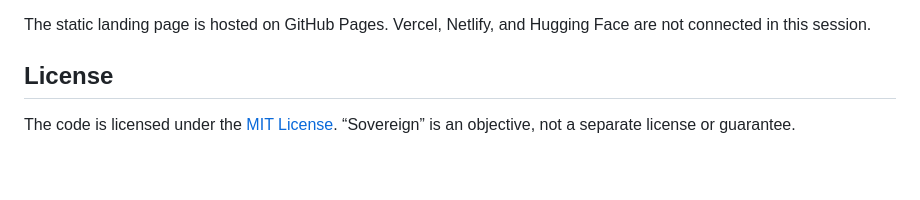
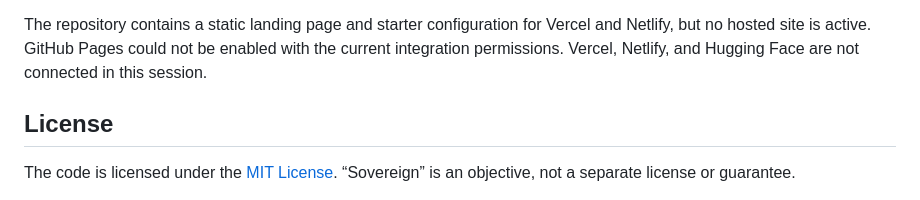
Before and after one commit to felipetjmg1-bit/projeto-ybyra, a Markdown page: README.en.md, the part around one of its changes. Rendered like a GitHub page; blank space fills up the shorter version.

Commit message:
Clarify static site hosting status

```diff
--- a/README.en.md
+++ b/README.en.md
@@ -48,6 +48,6 @@ The test suite covers encoding round trips, the metadata ranking heuristic, XAI
 - [Diagram sources and illustrations](docs/ASSETS/)
 
-The static landing page is hosted on GitHub Pages. Vercel, Netlify, and Hugging Face are not connected in this session.
+The repository contains a static landing page and starter configuration for Vercel and Netlify, but no hosted site is active. GitHub Pages could not be enabled with the current integration permissions. Vercel, Netlify, and Hugging Face are not connected in this session.
 
 ## License
 
```
Also changed, not shown: other parts of README.en.md (+1 -1 lines), README.md (+1 -1 lines).
